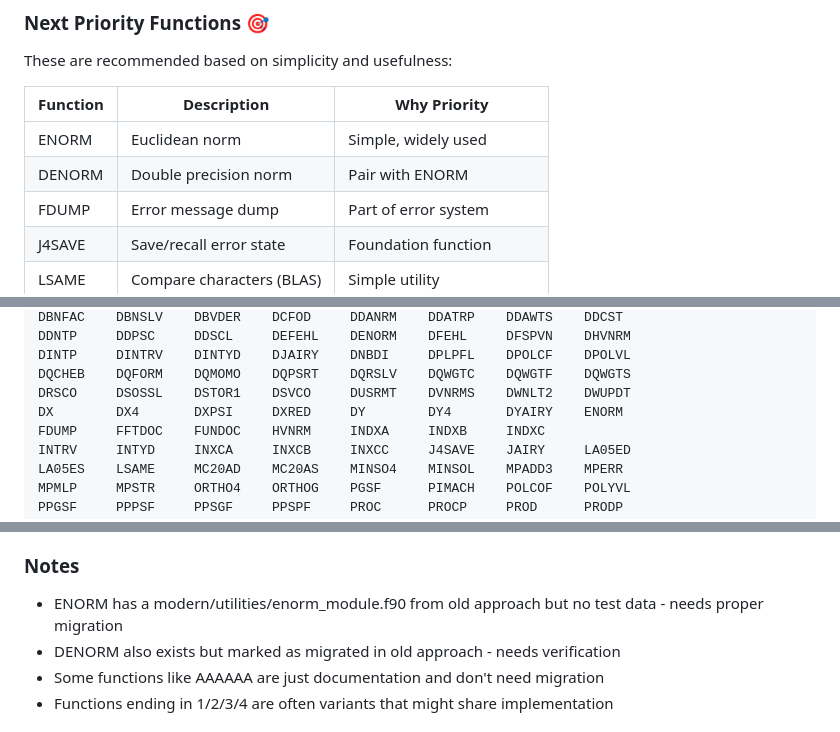
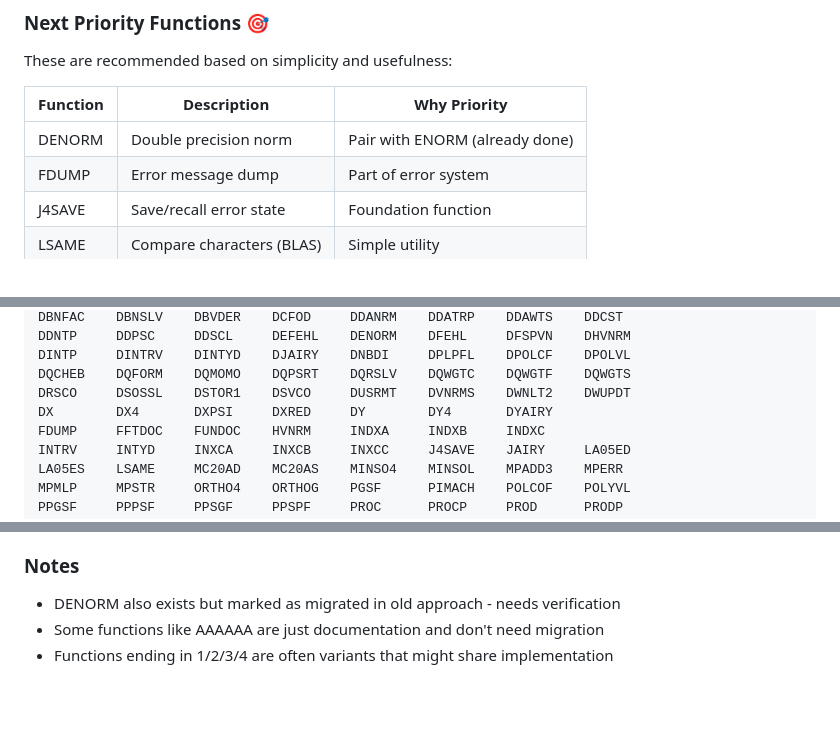
Before and after one commit to Bishibop/slatec90, a Markdown page: MIGRATION_GUIDE.md, 3 parts joined by grey strips. GitHub-like rendering; blank space fills up the shorter version.

Commit message:
Fix documentation: Remove ENORM from priority and available lists
- Remove ENORM from Next Priority Functions table (already completed)
- Remove ENORM from available functions list (line 69)
- Clean up inconsistency where ENORM appeared in both completed and pending sections

```diff
--- a/MIGRATION_GUIDE.md
+++ b/MIGRATION_GUIDE.md
@@ -44,8 +44,7 @@ These are recommended based on simplicity and usefulness:
 
 | Function | Description | Why Priority |
 |----------|-------------|--------------|
-| ENORM | Euclidean norm | Simple, widely used |
-| DENORM | Double precision norm | Pair with ENORM |
+| DENORM | Double precision norm | Pair with ENORM (already done) |
 | FDUMP | Error message dump | Part of error system |
 | J4SAVE | Save/recall error state | Foundation function |
 | LSAME | Compare characters (BLAS) | Simple utility |
@@ -67,7 +66,7 @@ DDNTP     DDPSC     DDSCL     DEFEHL    DENORM    DFEHL     DFSPVN    DHVNRM
 DINTP     DINTRV    DINTYD    DJAIRY    DNBDI     DPLPFL    DPOLCF    DPOLVL
 DQCHEB    DQFORM    DQMOMO    DQPSRT    DQRSLV    DQWGTC    DQWGTF    DQWGTS
 DRSCO     DSOSSL    DSTOR1    DSVCO     DUSRMT    DVNRMS    DWNLT2    DWUPDT
-DX        DX4       DXPSI     DXRED     DY        DY4       DYAIRY    ENORM
+DX        DX4       DXPSI     DXRED     DY        DY4       DYAIRY
 FDUMP     FFTDOC    FUNDOC    HVNRM     INDXA     INDXB     INDXC
 INTRV     INTYD     INXCA     INXCB     INXCC     J4SAVE    JAIRY     LA05ED
 LA05ES    LSAME     MC20AD    MC20AS    MINSO4    MINSOL    MPADD3    MPERR
@@ -93,7 +92,6 @@ Key categories:
 - **Utilities**: LSAME, INTRV, DINTRV, etc.
 
 ### Notes
-- ENORM has a modern/utilities/enorm_module.f90 from old approach but no test data - needs proper migration
 - DENORM also exists but marked as migrated in old approach - needs verification
 - Some functions like AAAAAA are just documentation and don't need migration
 - Functions ending in 1/2/3/4 are often variants that might share implementation
```
